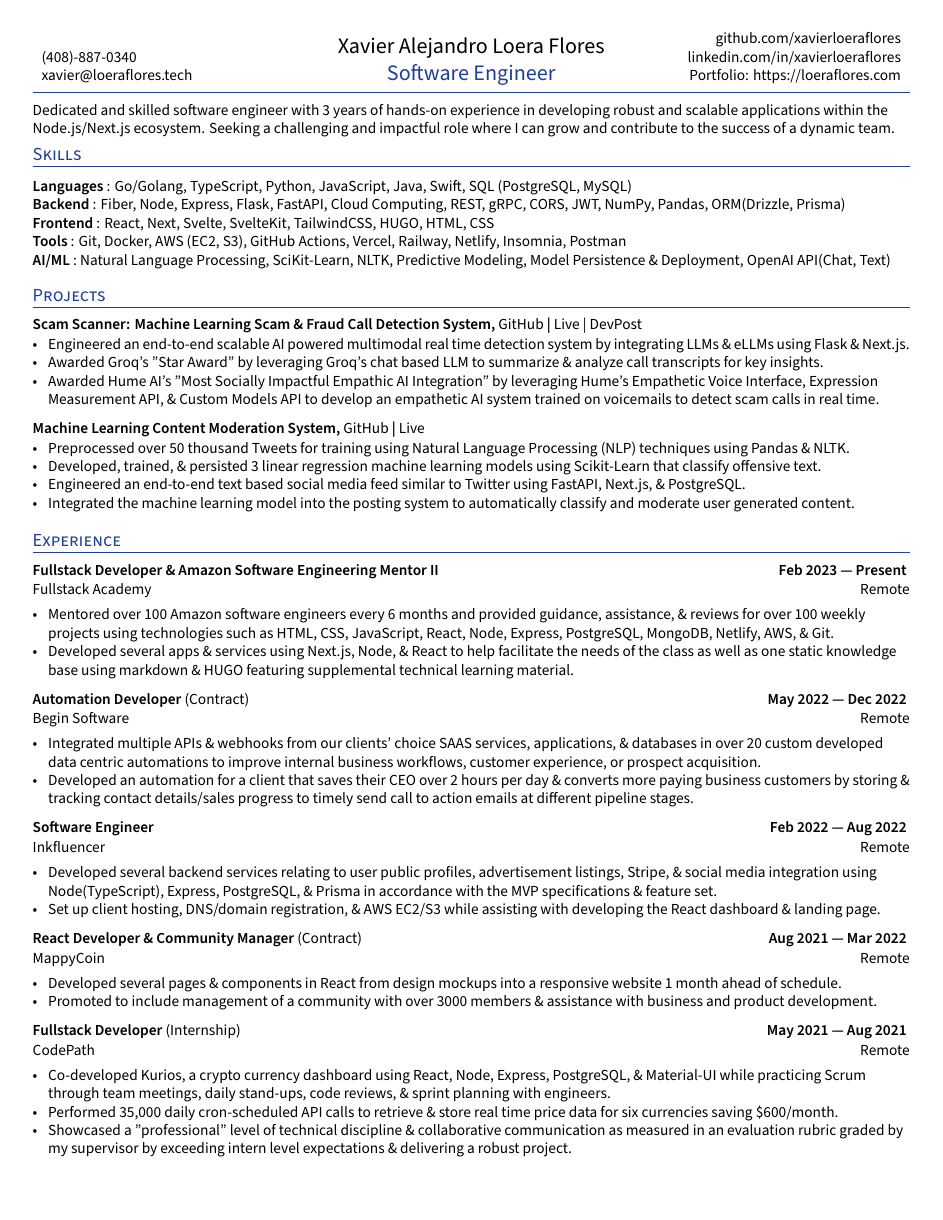
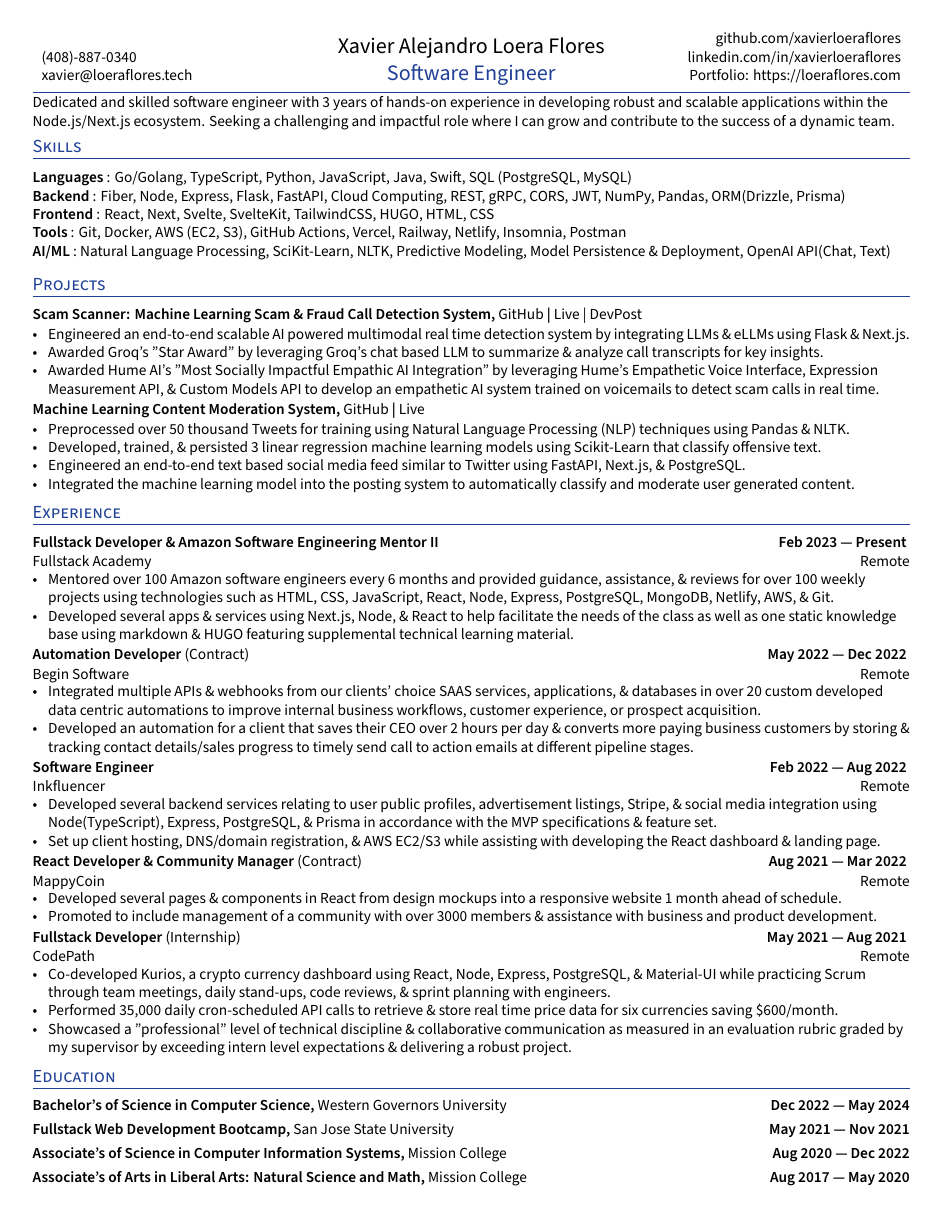
Before and after one commit to xavierloeraflores/resume, a LaTeX CV (resume.tex): page 1 of 2 before the commit and the whole page after it. Compiled offline with XeLaTeX.

Commit message:
Updated bottom margin

```diff
--- a/resume.tex
+++ b/resume.tex
@@ -22,7 +22,7 @@
 \usepackage{anyfontsize}
 
 %%%% Set Margins
-\usepackage[margin=0.75cm, top=0.75cm, bottom=0.5cm]{geometry}
+\usepackage[margin=0.75cm, top=0.75cm, bottom=0.4cm]{geometry}
 
 %%%% Set Fonts
 \setmainfont[
```
Also changed, not shown: resume.pdf.
